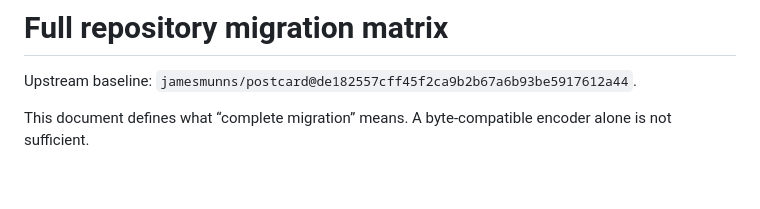
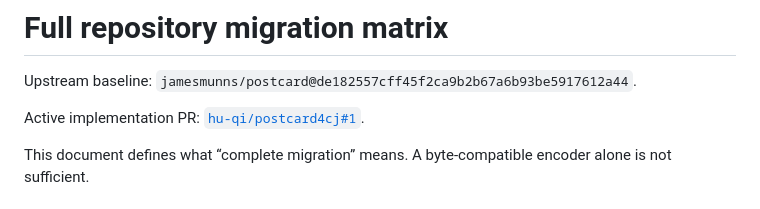
Before and after one commit to hu-qi/postcard4cj, a Markdown page: MIGRATION.md, the part around the change. Drawn GitHub-style; blank space fills up the shorter version.

Commit message:
docs: point to active draft PR

```diff
--- a/MIGRATION.md
+++ b/MIGRATION.md
@@ -1,6 +1,8 @@
 # Full repository migration matrix
 
 Upstream baseline: `jamesmunns/postcard@de182557cff45f2ca9b2b67a6b93be5917612a44`.
+
+Active implementation PR: [`hu-qi/postcard4cj#1`](https://github.com/hu-qi/postcard4cj/pull/1).
 
 This document defines what “complete migration” means. A byte-compatible encoder alone is not sufficient.
 
```
